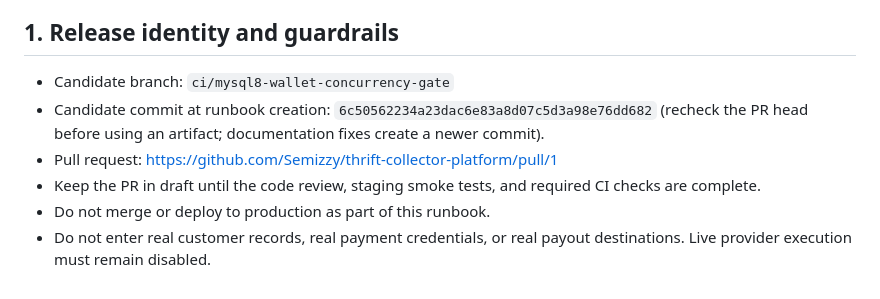
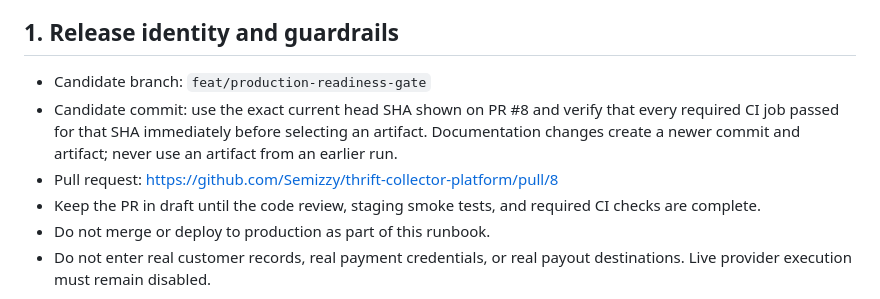
Before and after one commit to Semizzy/thrift-collector-platform, a Markdown page: docs/staging-deployment-runbook.md, the part around the change. GitHub-like rendering.

Commit message:
docs: correct staging runbook release identity

```diff
--- a/docs/staging-deployment-runbook.md
+++ b/docs/staging-deployment-runbook.md
@@ -4,9 +4,9 @@ This runbook is for a **separate, non-production cPanel staging site**. Passing
 
 ## 1. Release identity and guardrails
 
-- Candidate branch: `ci/mysql8-wallet-concurrency-gate`
-- Candidate commit at runbook creation: `6c50562234a23dac6e83a8d07c5d3a98e76dd682` (recheck the PR head before using an artifact; documentation fixes create a newer commit).
-- Pull request: https://github.com/Semizzy/thrift-collector-platform/pull/1
+- Candidate branch: `feat/production-readiness-gate`
+- Candidate commit: use the exact current head SHA shown on PR #8 and verify that every required CI job passed for that SHA immediately before selecting an artifact. Documentation changes create a newer commit and artifact; never use an artifact from an earlier run.
+- Pull request: https://github.com/Semizzy/thrift-collector-platform/pull/8
 - Keep the PR in draft until the code review, staging smoke tests, and required CI checks are complete.
 - Do not merge or deploy to production as part of this runbook.
 - Do not enter real customer records, real payment credentials, or real payout destinations. Live provider execution must remain disabled.
```
